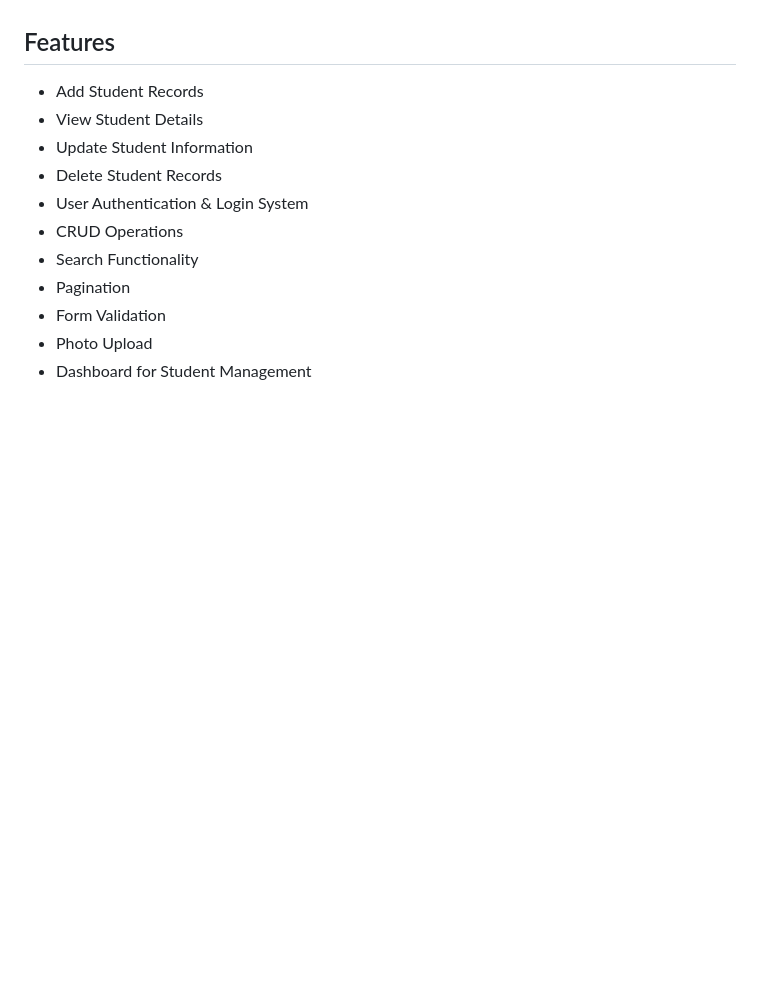
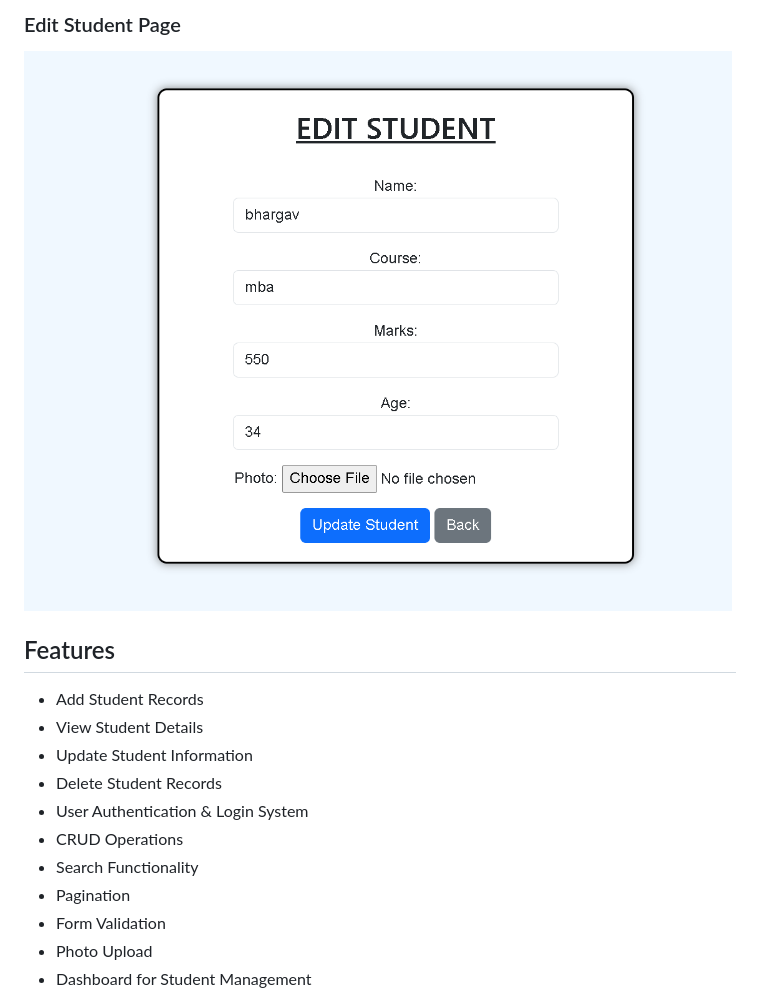
Before and after one commit to dodlateja794-artt/student-management-system, a Markdown page: README.md, the part around one of its changes. Drawn GitHub-style; pictures changed too: screenshots/edit.png (added); blank space fills up the shorter version.

Commit message:
Add project screenshots

```diff
--- a/README.md
+++ b/README.md
@@ -6,3 +21,5 @@ Student Management System is a Django-based web application designed to manage s
+### Edit Student Page
+![Edit Student Page](screenshots/edit.png)
 
 ## Features
 
```
Also changed, not shown: other parts of README.md (+15 -0 lines), screenshots/addstudent.png (added), screenshots/dashboard.png (added), screenshots/login.png (added), screenshots/student-list.png (added).
